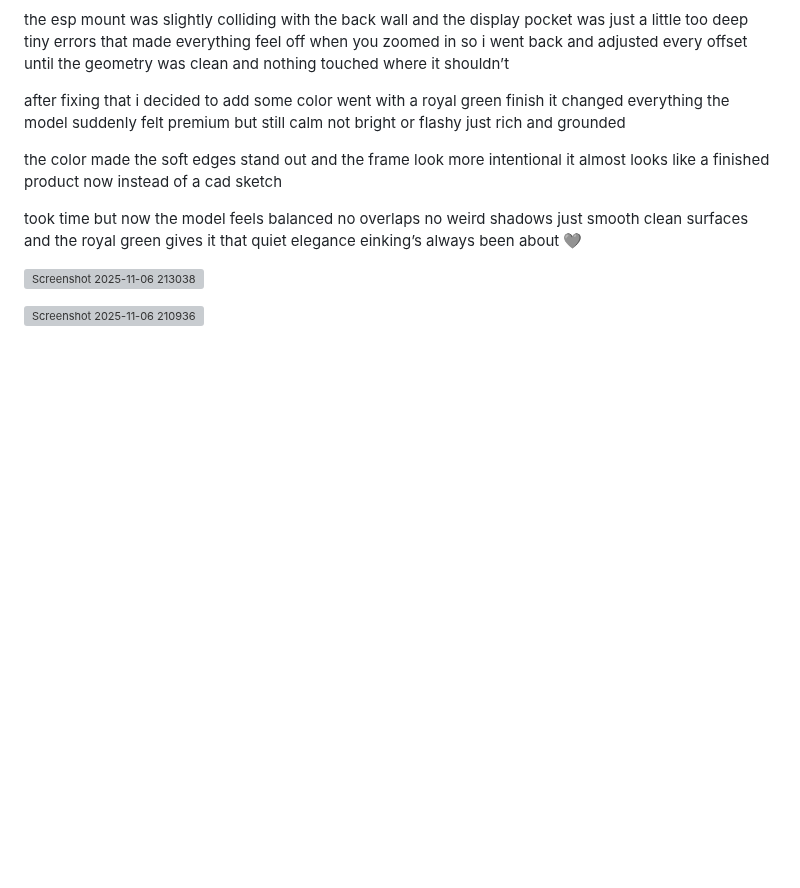
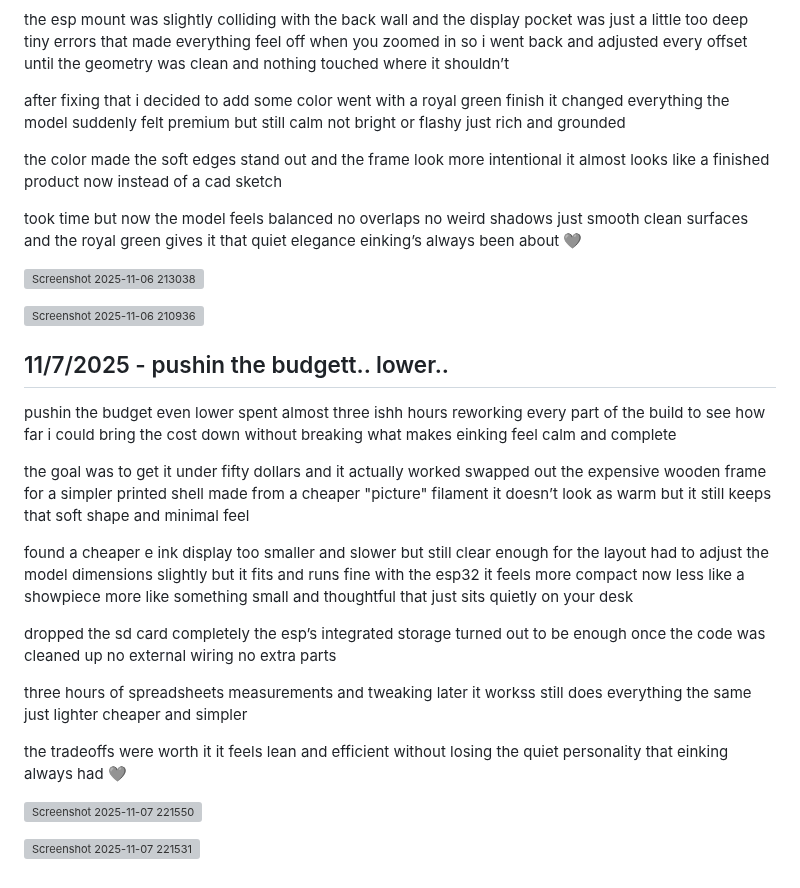
Before and after one commit to ZexonO7/eInkling, a Markdown page: JOURNAL.md, the part around the change. GitHub-like rendering; blank space fills up the shorter version; grey boxes are pictures that could not be loaded.

```diff
--- a/JOURNAL.md
+++ b/JOURNAL.md
@@ -326,3 +326,32 @@ and the royal green gives it that quiet elegance einking’s always been about
 ![Screenshot 2025-11-06 213038](https://blueprint.hackclub.com/user-attachments/blobs/proxy/eyJfcmFpbHMiOnsiZGF0YSI6ODkwMywicHVyIjoiYmxvYl9pZCJ9fQ==--5ee82784e38a4d2da34e8e82ff4398e7dae8ae37/Screenshot%202025-11-06%20213038.png)
 
 ![Screenshot 2025-11-06 210936](https://blueprint.hackclub.com/user-attachments/blobs/proxy/eyJfcmFpbHMiOnsiZGF0YSI6ODkwNSwicHVyIjoiYmxvYl9pZCJ9fQ==--58ec7e6fda74a6611cd4f8ccf1f38380185a8a2b/Screenshot%202025-11-06%20210936.png)
+
+
+## 11/7/2025 - pushin the budgett.. lower..
+
+pushin the budget even lower
+spent almost three ishh hours reworking every part of the build to see how far i could bring the cost down without breaking what makes einking feel calm and complete
+
+the goal was to get it under fifty dollars and it actually worked
+swapped out the expensive wooden frame for a simpler printed shell made from a cheaper "picture" filament
+it doesn’t look as warm but it still keeps that soft shape and minimal feel
+
+found a cheaper e ink display too
+smaller and slower but still clear enough for the layout
+had to adjust the model dimensions slightly but it fits and runs fine with the esp32
+it feels more compact now less like a showpiece more like something small and thoughtful that just sits quietly on your desk
+
+dropped the sd card completely
+the esp’s integrated storage turned out to be enough once the code was cleaned up
+no external wiring no extra parts
+
+three hours of spreadsheets measurements and tweaking later it workss
+still does everything the same just lighter cheaper and simpler
+
+the tradeoffs were worth it
+it feels lean and efficient without losing the quiet personality that einking always had 🩶
+
+![Screenshot 2025-11-07 221550](https://blueprint.hackclub.com/user-attachments/blobs/proxy/eyJfcmFpbHMiOnsiZGF0YSI6OTE3MSwicHVyIjoiYmxvYl9pZCJ9fQ==--7b76cbfb9957dc402a655b1197dd00ee5d497a5f/Screenshot%202025-11-07%20221550.png)
+
+![Screenshot 2025-11-07 221531](https://blueprint.hackclub.com/user-attachments/blobs/proxy/eyJfcmFpbHMiOnsiZGF0YSI6OTE3MiwicHVyIjoiYmxvYl9pZCJ9fQ==--35a99dac0447f313c6c6a6296009a5bac4c92887/Screenshot%202025-11-07%20221531.png)
```
